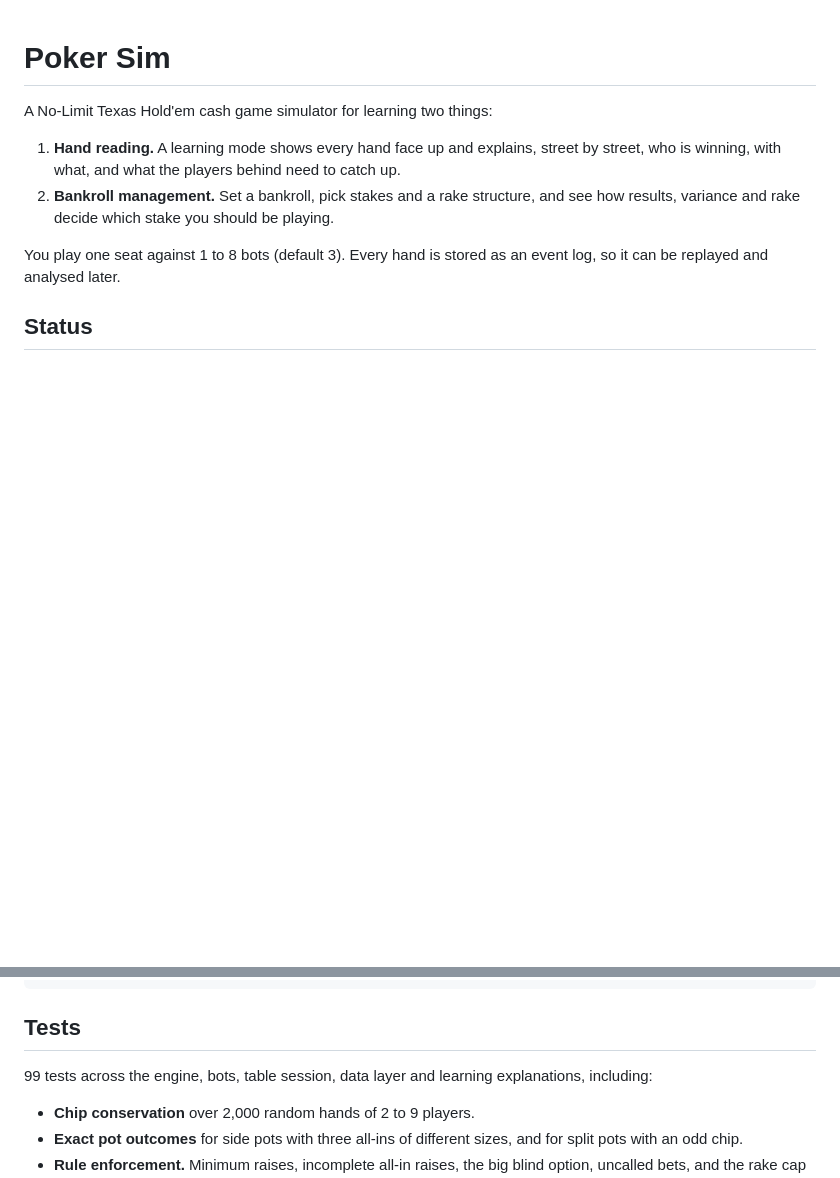
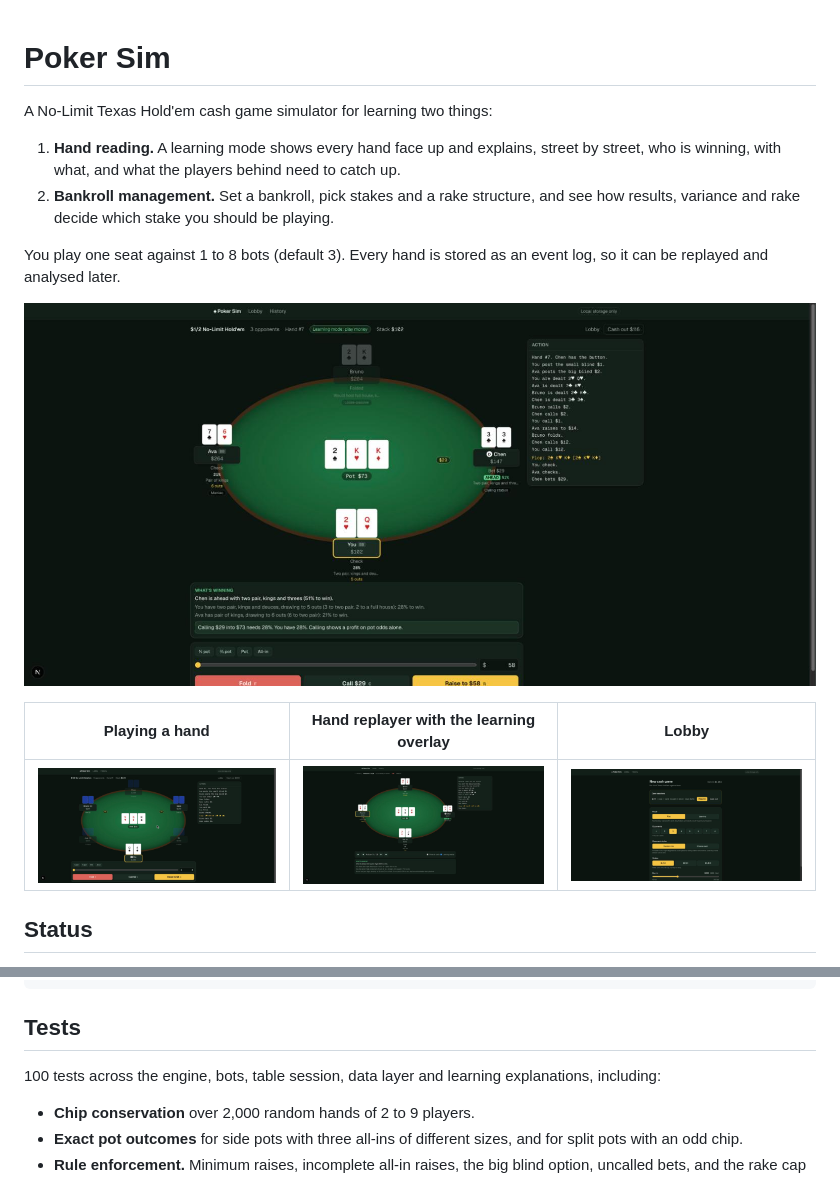
Before and after one commit to ashmidgley/poker-sim, a Markdown page: README.md, 2 parts joined by grey strips. Rendered like a GitHub page; pictures changed too: docs/screenshots/learning-mode.jpg (added), docs/screenshots/lobby.jpg (added), docs/screenshots/replayer.jpg (added); blank space fills up the shorter version.

Commit message:
chore: screenshots

```diff
--- a/README.md
+++ b/README.md
@@ -6,6 +6,12 @@ A No-Limit Texas Hold'em cash game simulator for learning two things:
 2. **Bankroll management.** Set a bankroll, pick stakes and a rake structure, and see how results, variance and rake decide which stake you should be playing.
 
 You play one seat against 1 to 8 bots (default 3). Every hand is stored as an event log, so it can be replayed and analysed later.
+
+![Learning mode: every hand face up, with each player's chance to win, their outs, and pot odds against equity](docs/screenshots/learning-mode.jpg)
+
+| Playing a hand | Hand replayer with the learning overlay | Lobby |
+|---|---|---|
+| ![A hand in play: bets in front of each seat, the pot, action controls and the action log](docs/screenshots/table.jpg) | ![Stepping through a stored hand: Chen is ahead, while Bruno's flush draw makes him the favourite](docs/screenshots/replayer.jpg) | ![The lobby: bankroll, open sessions, mode, opponents, styles, stakes and buy-in](docs/screenshots/lobby.jpg) |
 
 ## Status
 
@@ -131,7 +137,7 @@ drizzle/       Generated SQL migrations
 
 ## Tests
 
-99 tests across the engine, bots, table session, data layer and learning explanations, including:
+100 tests across the engine, bots, table session, data layer and learning explanations, including:
 
 - **Chip conservation** over 2,000 random hands of 2 to 9 players.
 - **Exact pot outcomes** for side pots with three all-ins of different sizes, and for split pots with an odd chip.
```
Also changed, not shown: PROGRESS.md (+2 -0 lines), 3 other files.
